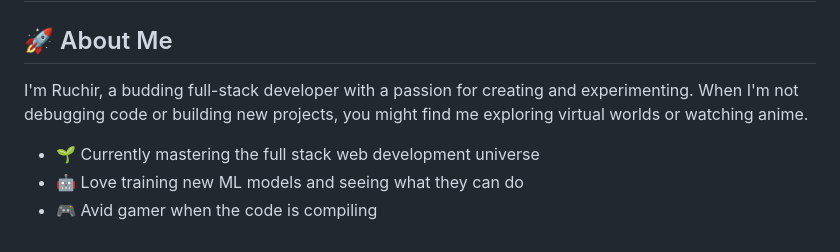
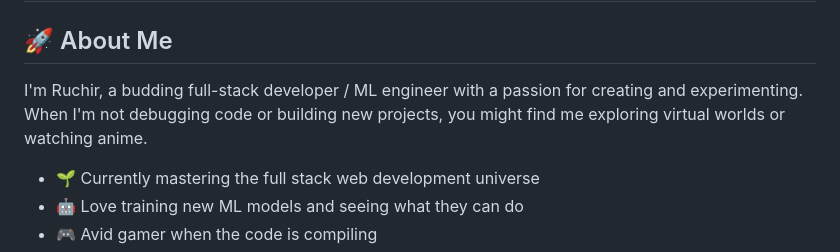
Before and after one commit to ruxir-ig/ruxir-ig, a Markdown page: README.md, the part around the change. Rendered like a GitHub page.

```diff
--- a/README.md
+++ b/README.md
@@ -1,7 +1,7 @@
 # <Hello_World.exe> 👾
 
 ## 🚀 About Me
-I'm Ruchir, a budding full-stack developer with a passion for creating and experimenting. When I'm not debugging code or building new projects, you might find me exploring virtual worlds or watching anime.
+I'm Ruchir, a budding full-stack developer / ML engineer with a passion for creating and experimenting. When I'm not debugging code or building new projects, you might find me exploring virtual worlds or watching anime.
 
 - 🌱 Currently mastering the full stack web development universe
 - 🤖 Love training new ML models and seeing what they can do
```
